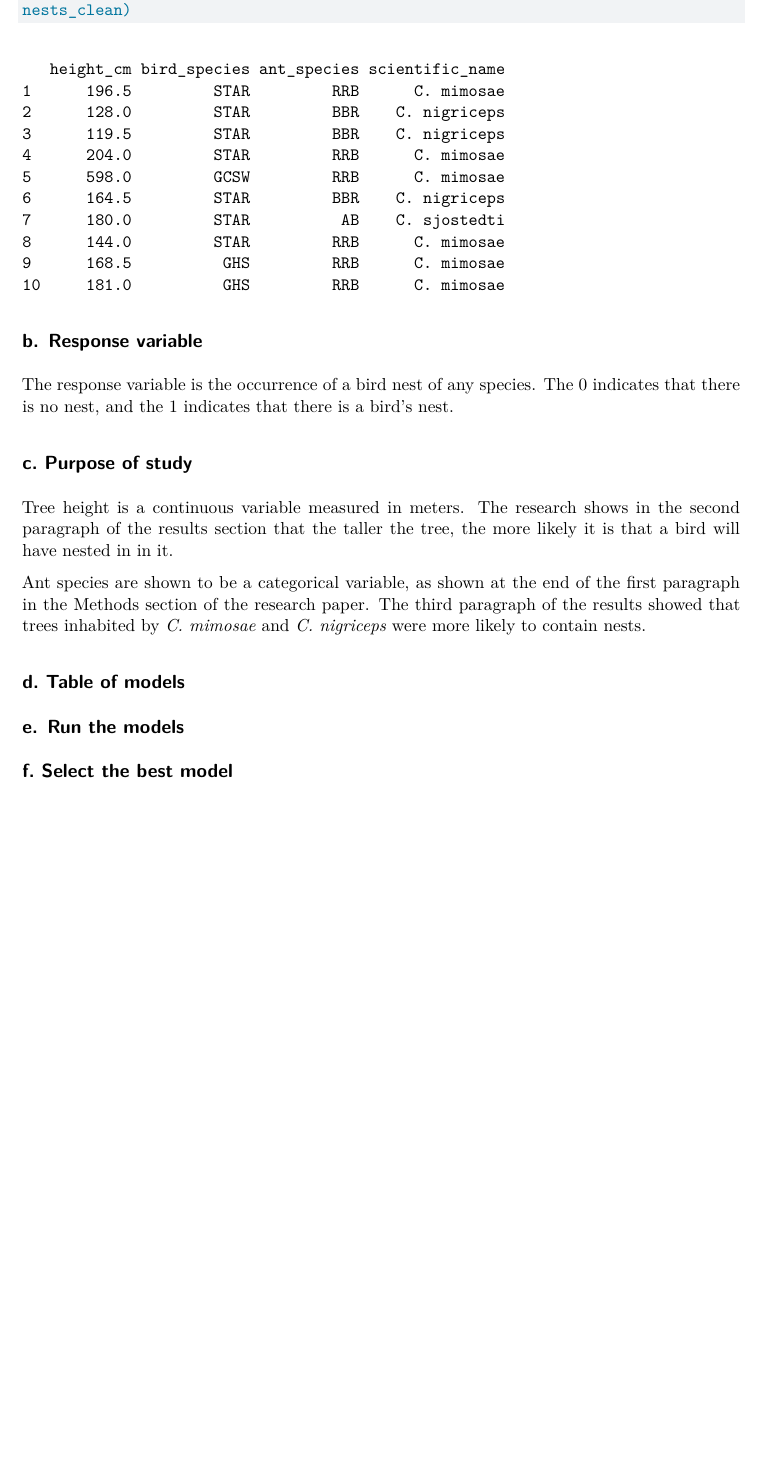
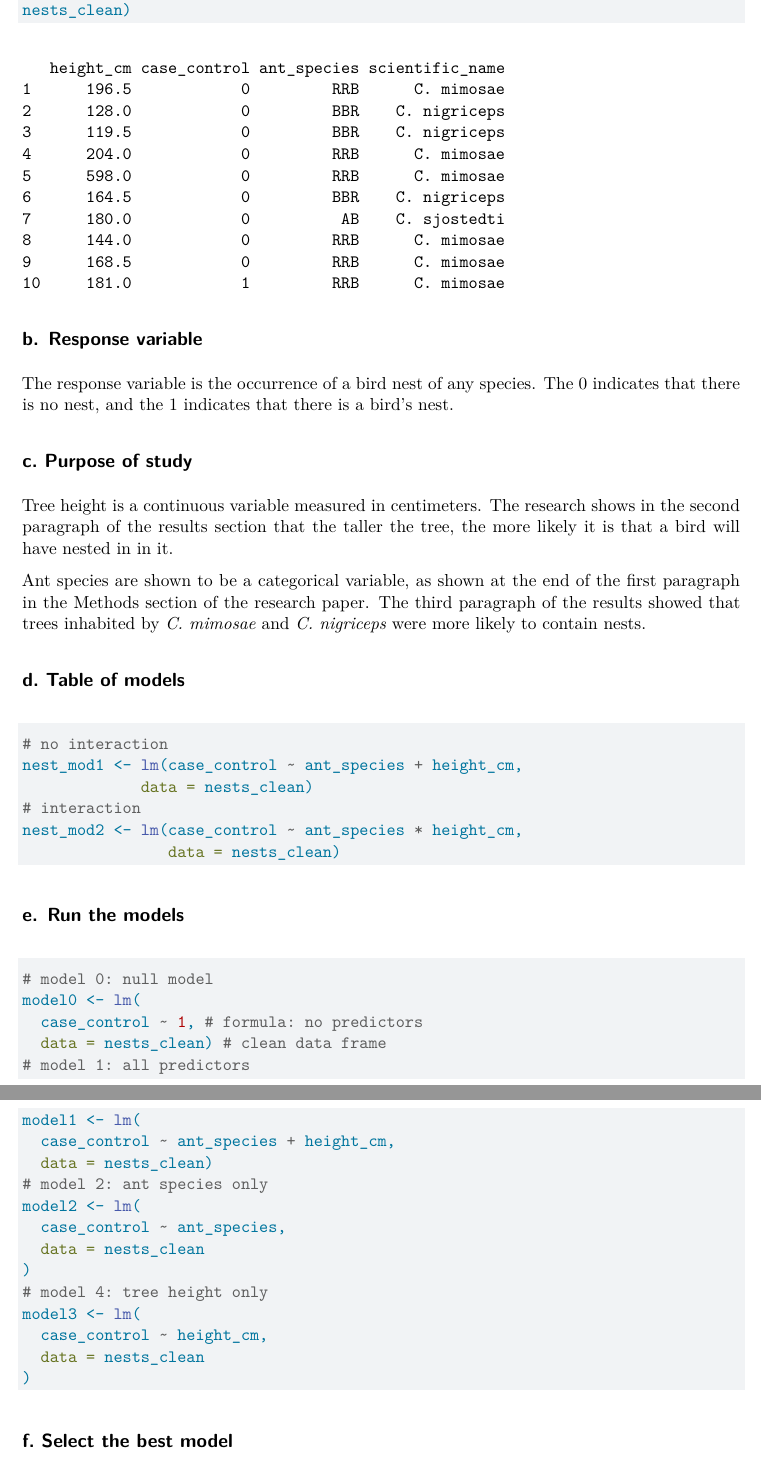
Before and after one commit to iriscarnahan05/ENVS-193DS_spring-2026_final, a Quarto document (code/Carnahan_final.qmd): part of page 3 of 3 before the commit and two parts of pages 3 and 4 of 4 after it, the two joined at a grey line, cut so that both start at the same text, the shorter picture padded with empty space. Rendered offline with R 4.5, knitr and Pandoc in place of Quarto, then LaTeX, with nearby package versions; code that draws random numbers runs with fixed seeds of ours; some code elsewhere in the file could not run offline.

Commit message:
load in two packages, create a table of models, run models, and determine the best of the created models

````diff
--- a/code/Carnahan_final.qmd
+++ b/code/Carnahan_final.qmd
@@ -77,10 +79,42 @@ The response variable is the occurrence of a bird nest of any species. The 0 ind
 
 ## c. Purpose of study
 
-Tree height is a continuous variable measured in meters. The research shows in the second paragraph of the results section that the taller the tree, the more likely  it is that a bird will have nested in in it.
+Tree height is a continuous variable measured in centimeters. The research shows in the second paragraph of the results section that the taller the tree, the more likely  it is that a bird will have nested in in it.
 
 Ant species are shown to be a categorical variable, as shown at the end of the first paragraph in the Methods section of the research paper. The third paragraph of the results showed that trees inhabited by *C. mimosae* and *C. nigriceps* were more likely to contain nests.
 
 ## d. Table of models
 
+```{r}
+#| label: interaction-term
+
+# no interaction
+nest_mod1 <- lm(case_control ~ ant_species + height_cm,
+             data = nests_clean)
+# interaction
+nest_mod2 <- lm(case_control ~ ant_species * height_cm,
+                data = nests_clean)
+```
+
 ## e. Run the models
+
+```{r}
+#| label: model-fitting
+
+# model 0: null model
+model0 <- lm(
+  case_control ~ 1, # formula: no predictors
+  data = nests_clean) # clean data frame
+# model 1: all predictors
+model1 <- lm(
+  case_control ~ ant_species + height_cm,
+  data = nests_clean)
+# model 2: ant species only
+model2 <- lm(
+  case_control ~ ant_species,
+  data = nests_clean
+)
+# model 4: tree height only
+model3 <- lm(
+  case_control ~ height_cm,
+  data = nests_clean
````
Also changed, not shown: code/Carnahan_final.qmd (26 more changed lines).
